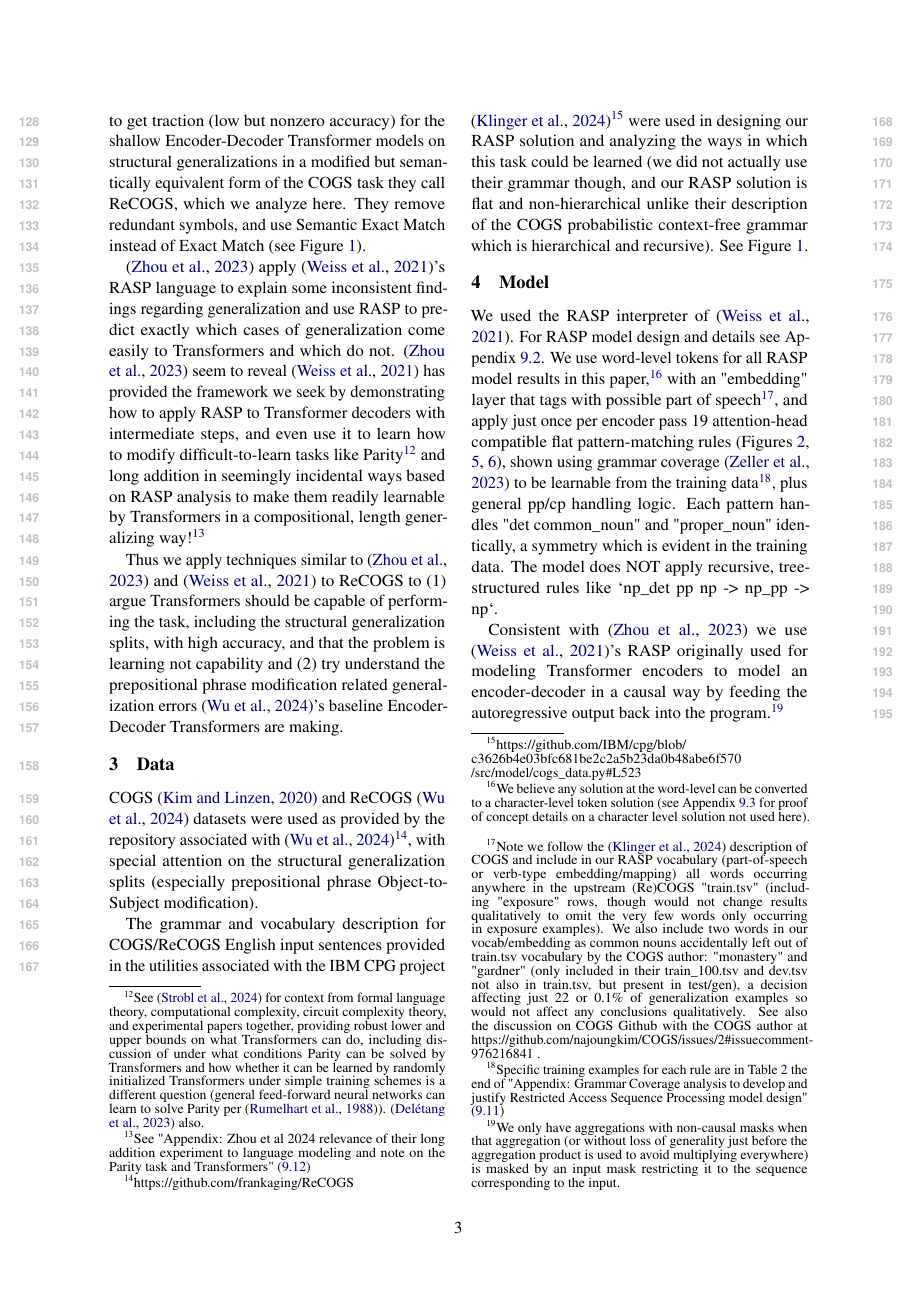
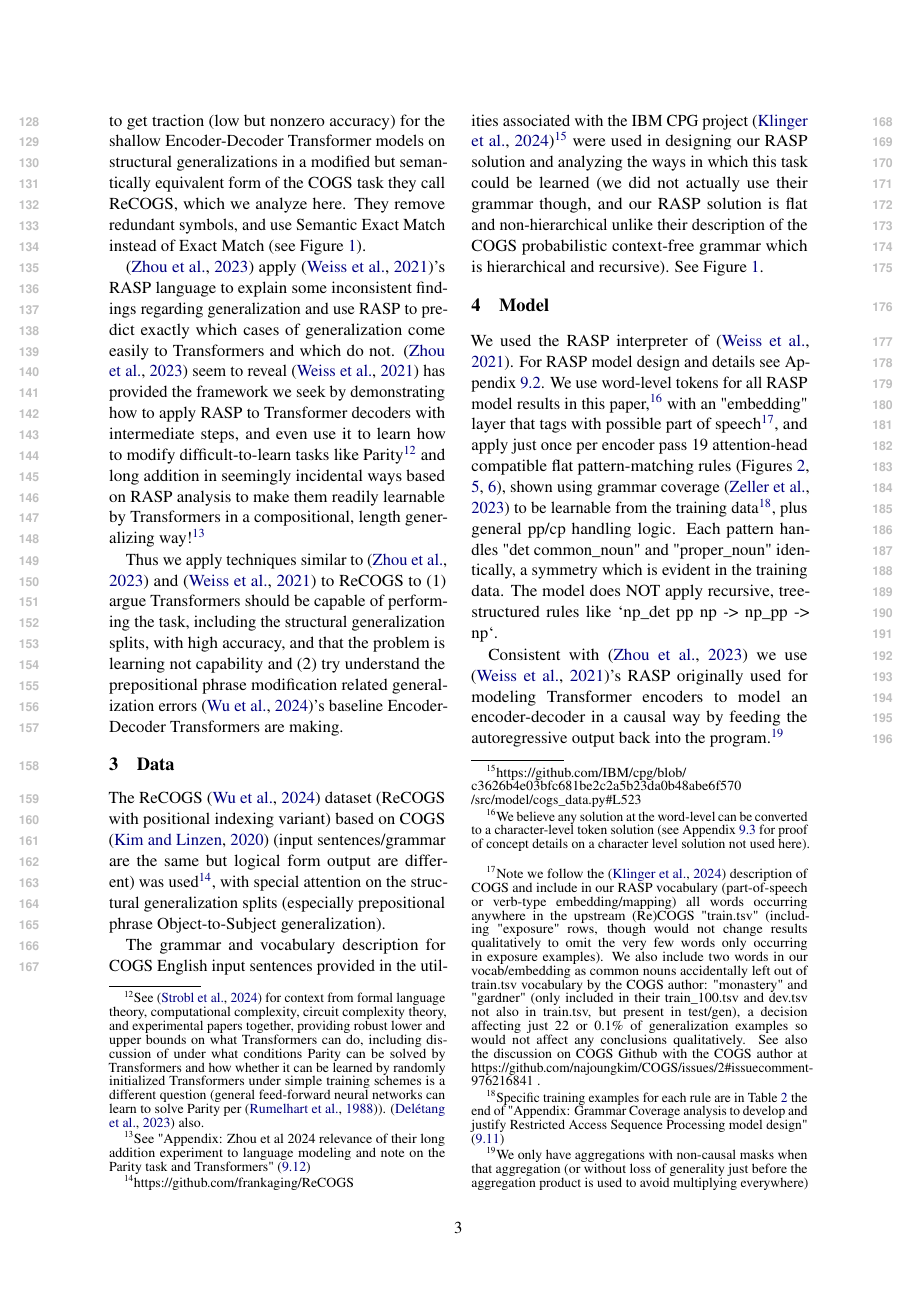
Before and after one commit to willy-b/RASP-for-ReCOGS, a LaTeX paper (rasp-for-recogs_pos-2024-draft.tex): page 3 of 40. Compiled offline with pdfLaTeX.

Commit message:
clarify data section to emphasize ReCOGS_pos and note that ReCOGS and COGS have the same input sentences/grammar/vocabulary (apart from ReCOGS augmentations which only occurs in training, not test/gen), for the original COGS LF, a RASP-for-COGS solution was split out into a separate project (github.com/willy-b/RASP-for-COGS) which is under evaluation now

```diff
--- a/rasp-for-recogs_pos-2024-draft.tex
+++ b/rasp-for-recogs_pos-2024-draft.tex
@@ -138,11 +138,11 @@ Thus we apply techniques similar to \cite{Zhou2024} and \cite{Weiss2021} to ReCO
 
 \section{Data}
 
-COGS \cite{KimLinzen2020} and ReCOGS \cite{Wu2023} datasets were used as provided by the repository associated with \cite{Wu2023}\footnote{\begin{footnotesize}https://github.com/frankaging/ReCOGS
+The ReCOGS \cite{Wu2023} dataset (ReCOGS with positional indexing variant) based on COGS \cite{KimLinzen2020} (input sentences/grammar are the same but logical form output are different) was used\footnote{\begin{footnotesize}https://github.com/frankaging/ReCOGS
 \end{footnotesize}},
-with special attention on the structural generalization splits (especially prepositional phrase Object-to-Subject modification).
-
-The grammar and vocabulary description for COGS/ReCOGS English input sentences provided in the utilities associated with the IBM CPG project \cite{klinger2024compositionalprogramgenerationfewshot}\footnote{\begin{footnotesize}https://github.com/IBM/cpg/blob/
+with special attention on the structural generalization splits (especially prepositional phrase Object-to-Subject generalization).
+
+The grammar and vocabulary description for COGS English input sentences provided in the utilities associated with the IBM CPG project \cite{klinger2024compositionalprogramgenerationfewshot}\footnote{\begin{footnotesize}https://github.com/IBM/cpg/blob/
 c3626b4e03bfc681be2c2a5b23da0b48abe6f570
 /src/model/cogs\_data.py\#L523
 \end{footnotesize}}
```
Also changed, not shown: rasp-for-recogs_pos-2024-draft.pdf.
